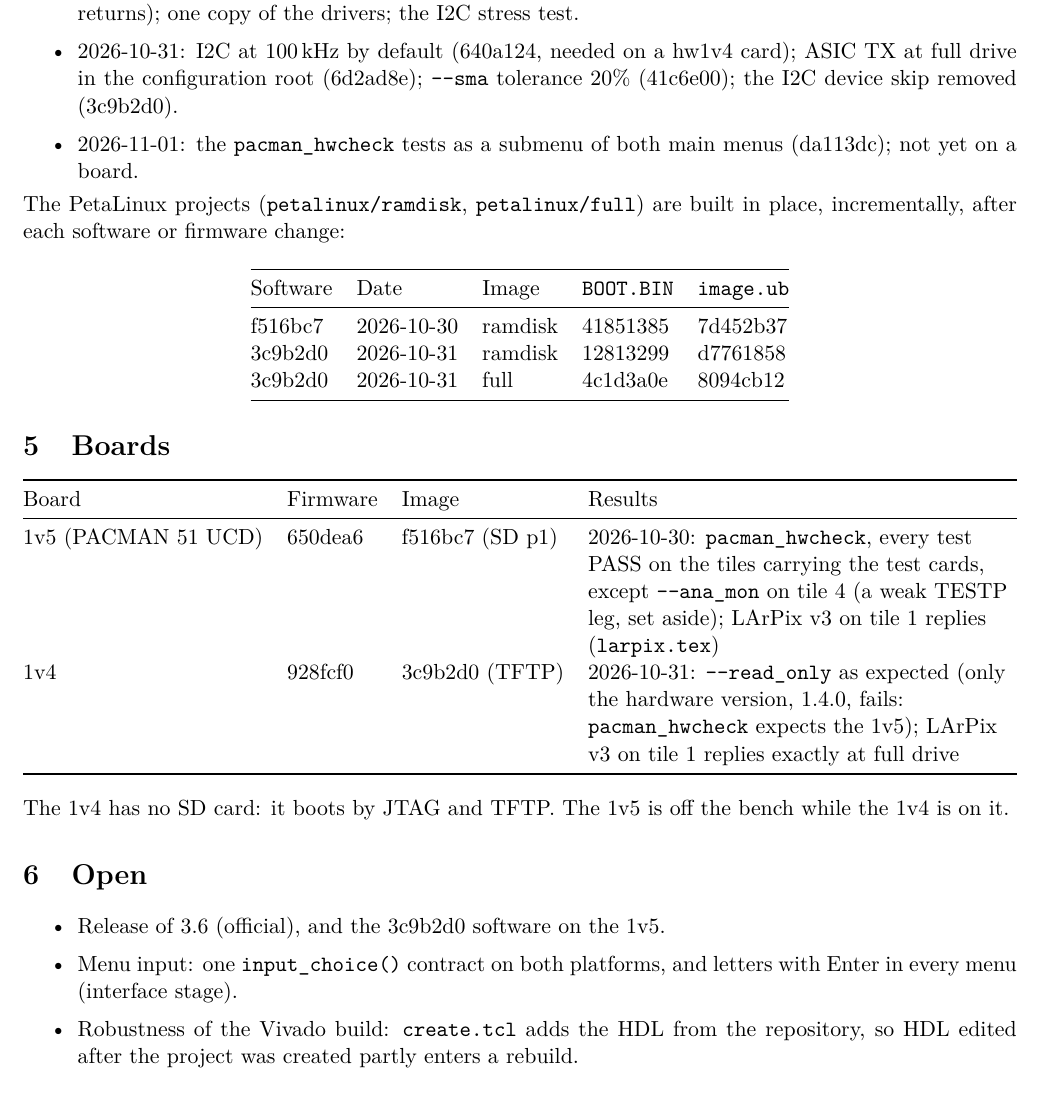
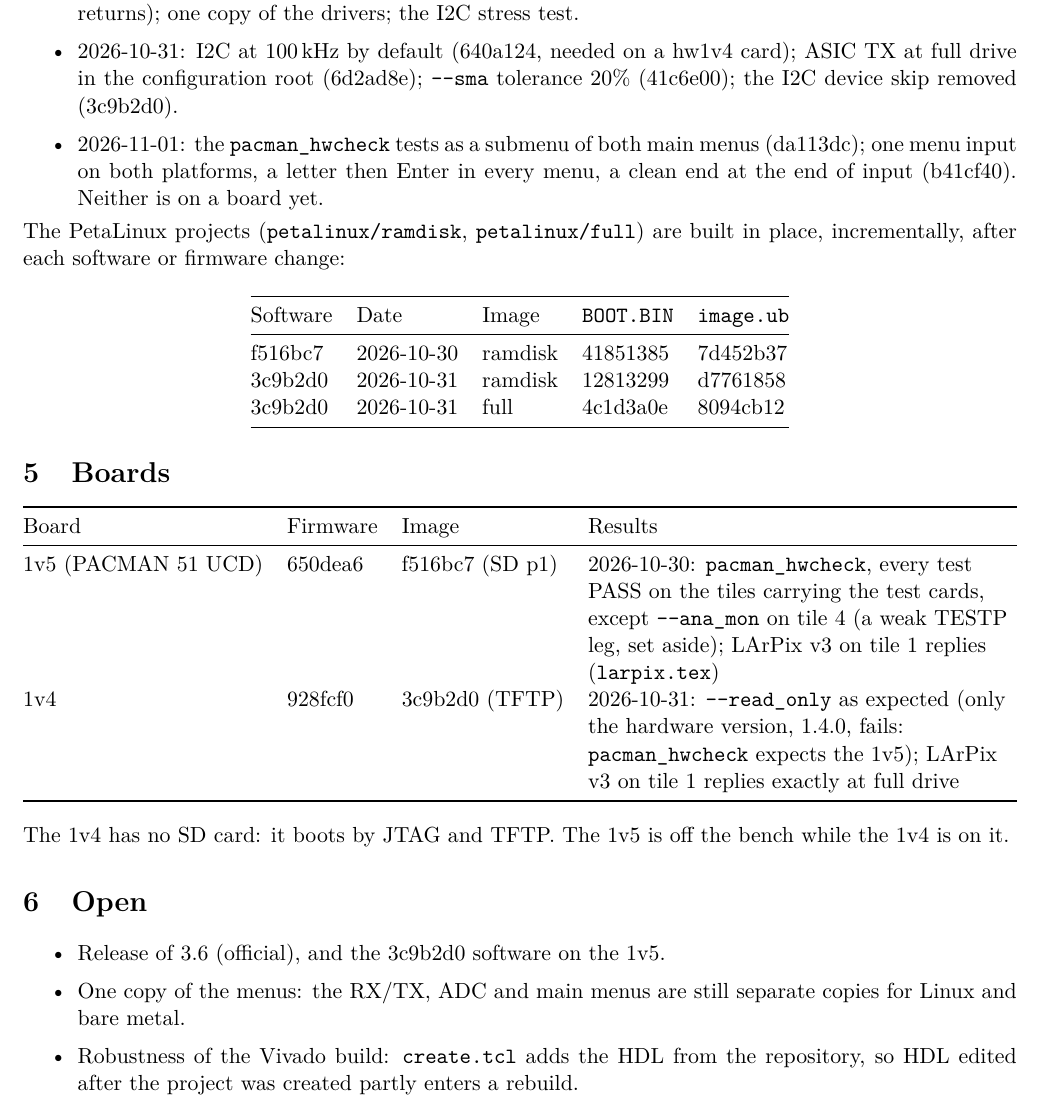
Before and after one commit to mulhearn/pacman_docs, a LaTeX document (agents/zipline.tex): part of page 2 of 3, cut so that both start at the same text. Compiled offline with pdfLaTeX.

Commit message:
agents/zipline:  menu input cleanup (b41cf40)

```diff
--- a/agents/zipline.tex
+++ b/agents/zipline.tex
@@ -85,7 +85,9 @@ Recent changes (pacman-software):
   drivers; the I2C stress test.
 \item 2026-10-31: I2C at 100\,kHz by default (640a124, needed on a hw1v4 card); ASIC TX at full drive in the
   configuration root (6d2ad8e); \h{-{}-sma} tolerance 20\% (41c6e00); the I2C device skip removed (3c9b2d0).
-\item 2026-11-01: the \h{pacman\_hwcheck} tests as a submenu of both main menus (da113dc); not yet on a board.
+\item 2026-11-01: the \h{pacman\_hwcheck} tests as a submenu of both main menus (da113dc); one menu input on both
+  platforms, a letter then Enter in every menu, a clean end at the end of input (b41cf40).  Neither is on a board
+  yet.
 \end{itemize}
 
 \noindent The PetaLinux projects (\h{petalinux/ramdisk}, \h{petalinux/full}) are built in place, incrementally,
@@ -125,8 +127,7 @@ Board & Firmware & Image & Results \\
 
 \begin{itemize}
 \item Release of 3.6 (official), and the 3c9b2d0 software on the 1v5.
-\item Menu input: one \h{input\_choice()} contract on both platforms, and letters with Enter in every menu
-  (interface stage).
+\item One copy of the menus: the RX/TX, ADC and main menus are still separate copies for Linux and bare metal.
 \item Robustness of the Vivado build: \h{create.tcl} adds the HDL from the repository, so HDL edited after the
   project was created partly enters a rebuild.
 \item Set aside: the \h{pattern.vhd} start-up (one write that enables and moves the phase can cut the first start
```
Also changed, not shown: agents/zipline.pdf, agents/zipline.tex (2 more changed lines).
